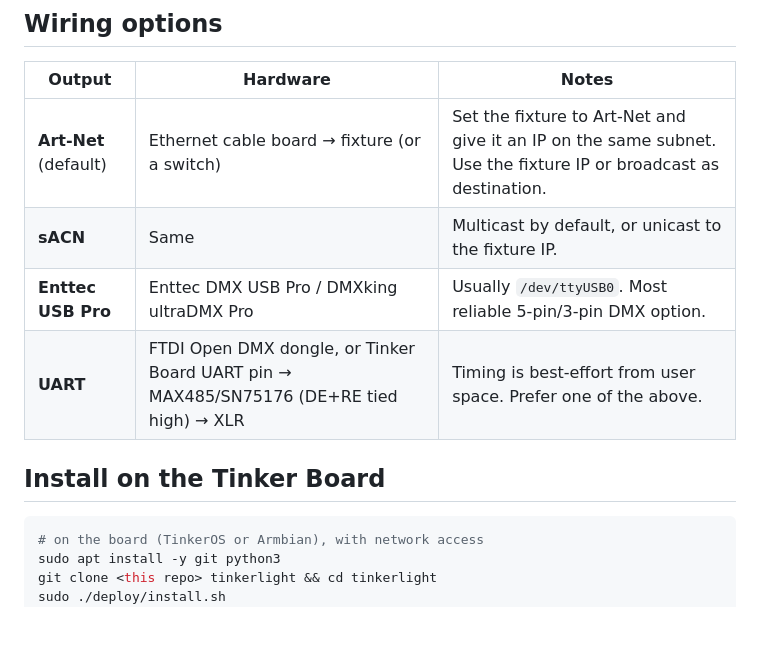
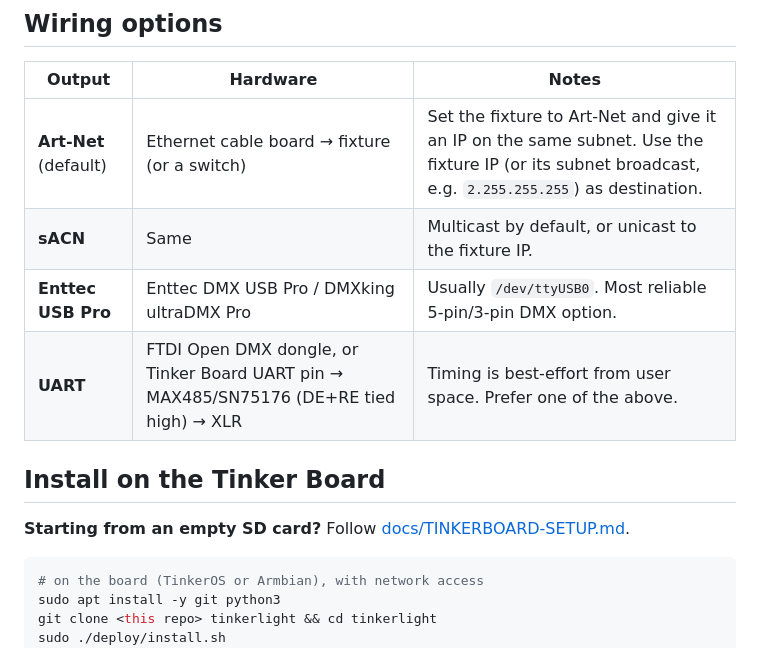
Before and after one commit to davidblikstad-spec/tinkerlight, a Markdown page: README.md, the part around the change. GitHub-like rendering; blank space fills up the shorter version.

Commit message:
Add Tinker Board setup guide from an empty SD card
Co-Authored-By: Claude Opus 5.5 <noreply@anthropic.com>
Claude-Session: https://claude.ai/code/session_01N5ktQWTE7b8Bc6ctnX3Zcu

````diff
--- a/README.md
+++ b/README.md
@@ -42,12 +42,14 @@ Your edited profile is saved in the data directory, so updates do not overwrite
 
 | Output | Hardware | Notes |
 |---|---|---|
-| **Art-Net** (default) | Ethernet cable board → fixture (or a switch) | Set the fixture to Art-Net and give it an IP on the same subnet. Use the fixture IP or broadcast as destination. |
+| **Art-Net** (default) | Ethernet cable board → fixture (or a switch) | Set the fixture to Art-Net and give it an IP on the same subnet. Use the fixture IP (or its subnet broadcast, e.g. `2.255.255.255`) as destination. |
 | **sACN** | Same | Multicast by default, or unicast to the fixture IP. |
 | **Enttec USB Pro** | Enttec DMX USB Pro / DMXking ultraDMX Pro | Usually `/dev/ttyUSB0`. Most reliable 5-pin/3-pin DMX option. |
 | **UART** | FTDI Open DMX dongle, or Tinker Board UART pin → MAX485/SN75176 (DE+RE tied high) → XLR | Timing is best-effort from user space. Prefer one of the above. |
 
 ## Install on the Tinker Board
+
+**Starting from an empty SD card?** Follow [docs/TINKERBOARD-SETUP.md](docs/TINKERBOARD-SETUP.md).
 
 ```sh
 # on the board (TinkerOS or Armbian), with network access
````
Also changed, not shown: docs/TINKERBOARD-SETUP.md (added, +153 -0 lines).
